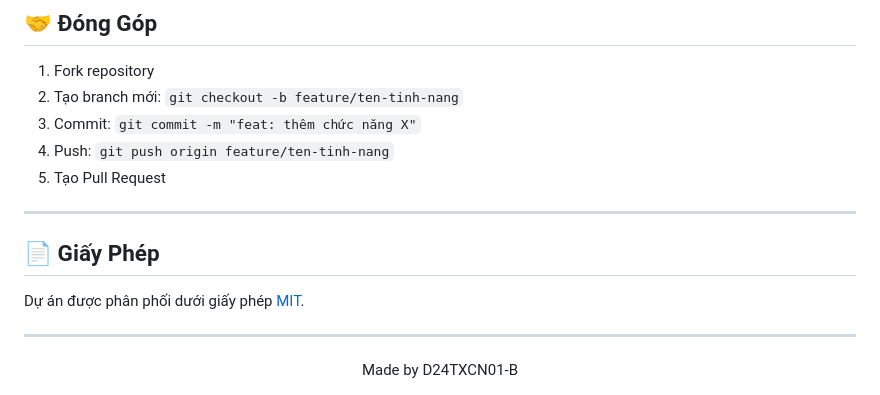
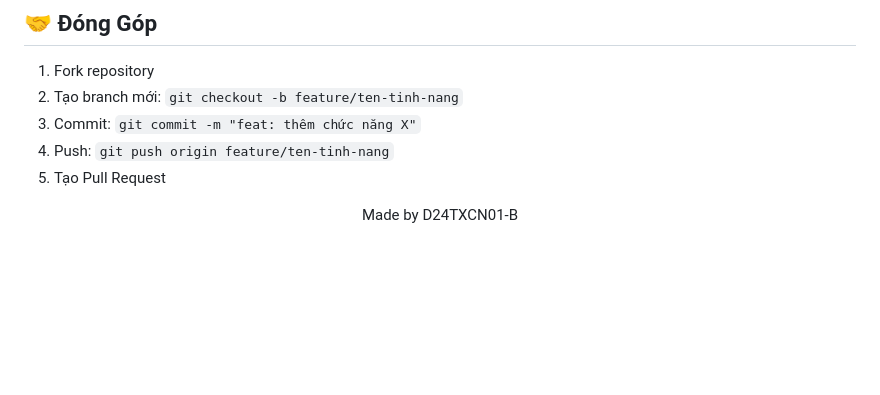
Before and after one commit to anhhaimientay12/laptrinhwebbtl, a Markdown page: README.md, the part around the change. GitHub-like rendering; blank space fills up the shorter version.

Commit message:
Update giấy phép

```diff
--- a/README.md
+++ b/README.md
@@ -511,13 +511,6 @@ edumanager/
 4. Push: `git push origin feature/ten-tinh-nang`
 5. Tạo Pull Request
 
----
-
-## 📄 Giấy Phép
-
-Dự án được phân phối dưới giấy phép [MIT](LICENSE).
-
----
 
 <div align="center">
 Made by D24TXCN01-B
```
